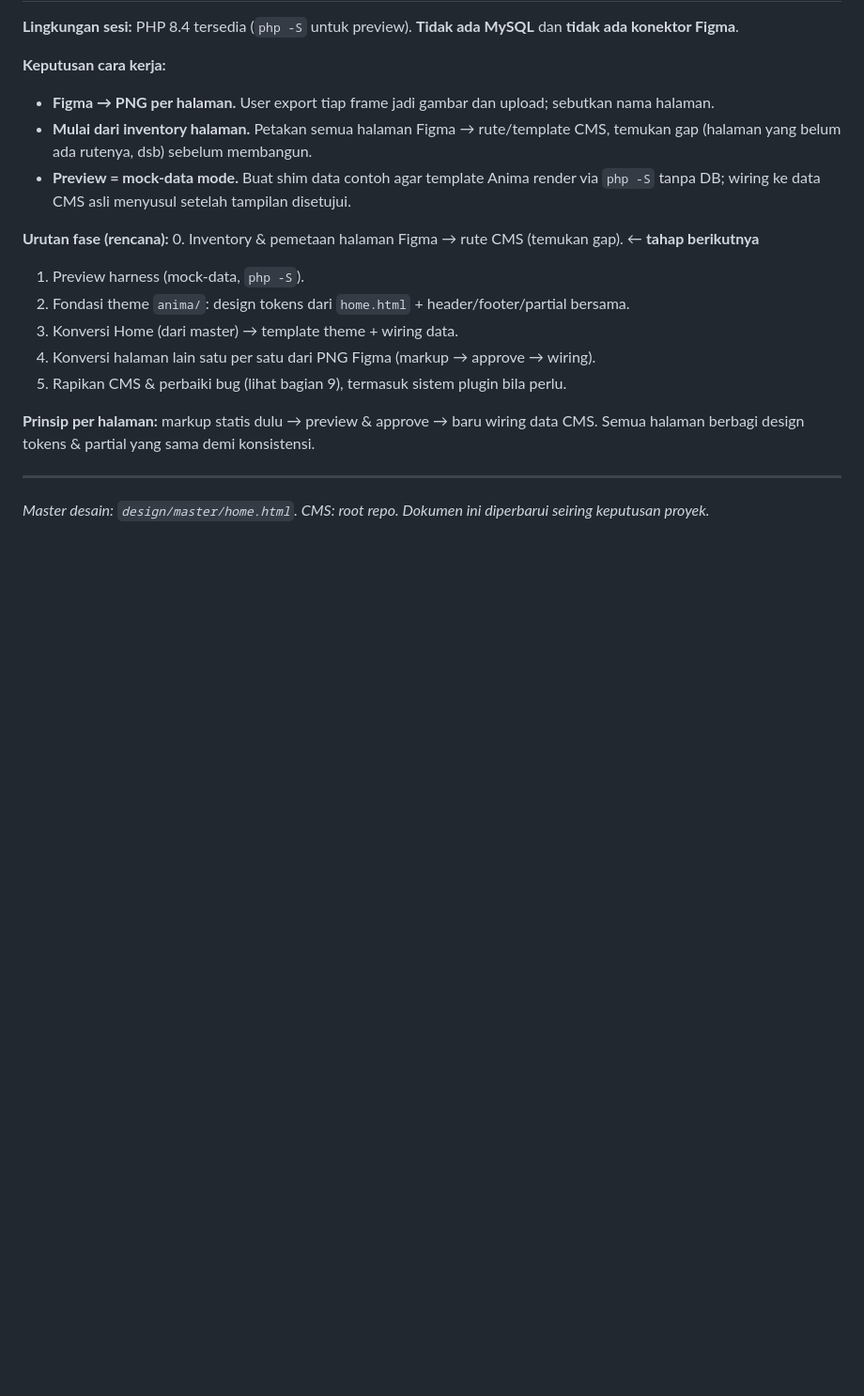
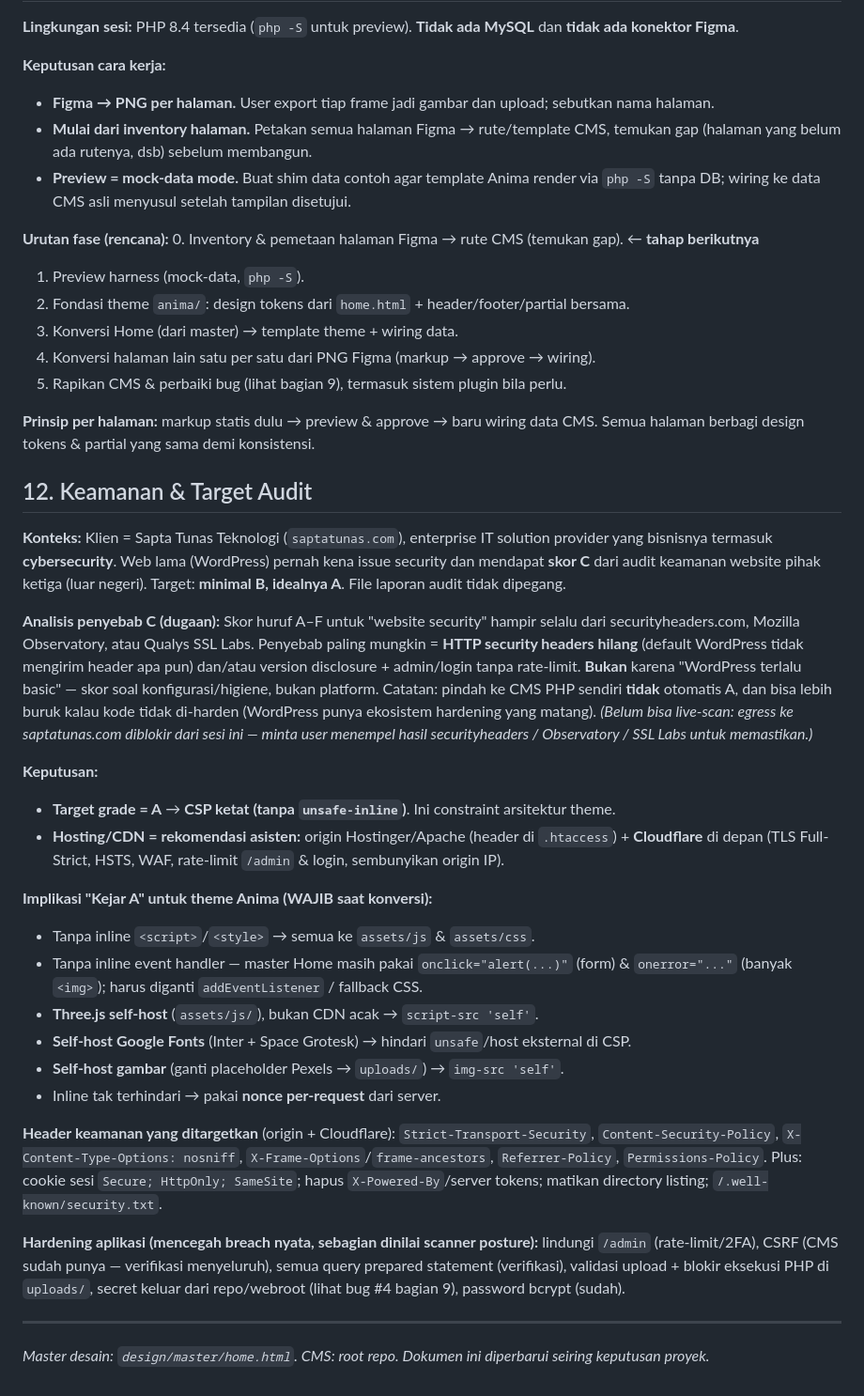
Before and after one commit to firstdayplugin/STT, a Markdown page: docs/PROJECT_CONTEXT.md, the part around the change. Shown at 94% size. Rendered like a GitHub page; blank space fills up the shorter version.

Commit message:
Record security target and audit-hardening strategy
Capture the client's security context (WordPress site scored C on a
third-party audit) and the agreed direction: target grade A with a strict
CSP, Cloudflare in front of a Hostinger/Apache origin, and the theme/CMS
hardening implications (no inline JS/CSS, self-hosted assets, security
headers, cookie flags, admin rate-limiting).

Co-Authored-By: Claude Opus 4.8 <noreply@anthropic.com>
Claude-Session: https://claude.ai/code/session_01NvipGABRoDf3dBPB4Xo28Q

```diff
--- a/docs/PROJECT_CONTEXT.md
+++ b/docs/PROJECT_CONTEXT.md
@@ -203,5 +203,45 @@ Membuat theme baru `themes/anima/` yang mereproduksi master desain Home (`design
 **Prinsip per halaman:** markup statis dulu → preview & approve → baru wiring data CMS.
 Semua halaman berbagi design tokens & partial yang sama demi konsistensi.
 
+## 12. Keamanan & Target Audit
+
+**Konteks:** Klien = Sapta Tunas Teknologi (`saptatunas.com`), enterprise IT solution provider
+yang bisnisnya termasuk **cybersecurity**. Web lama (WordPress) pernah kena issue security dan
+mendapat **skor C** dari audit keamanan website pihak ketiga (luar negeri). Target: **minimal B,
+idealnya A**. File laporan audit tidak dipegang.
+
+**Analisis penyebab C (dugaan):** Skor huruf A–F untuk "website security" hampir selalu dari
+securityheaders.com, Mozilla Observatory, atau Qualys SSL Labs. Penyebab paling mungkin =
+**HTTP security headers hilang** (default WordPress tidak mengirim header apa pun) dan/atau
+version disclosure + admin/login tanpa rate-limit. **Bukan** karena "WordPress terlalu basic" —
+skor soal konfigurasi/higiene, bukan platform. Catatan: pindah ke CMS PHP sendiri **tidak**
+otomatis A, dan bisa lebih buruk kalau kode tidak di-harden (WordPress punya ekosistem hardening
+yang matang). *(Belum bisa live-scan: egress ke saptatunas.com diblokir dari sesi ini — minta user
+menempel hasil securityheaders / Observatory / SSL Labs untuk memastikan.)*
+
+**Keputusan:**
+- **Target grade = A** → **CSP ketat (tanpa `unsafe-inline`)**. Ini constraint arsitektur theme.
+- **Hosting/CDN = rekomendasi asisten:** origin Hostinger/Apache (header di `.htaccess`) + **Cloudflare**
+  di depan (TLS Full-Strict, HSTS, WAF, rate-limit `/admin` & login, sembunyikan origin IP).
+
+**Implikasi "Kejar A" untuk theme Anima (WAJIB saat konversi):**
+- Tanpa inline `<script>`/`<style>` → semua ke `assets/js` & `assets/css`.
+- Tanpa inline event handler — master Home masih pakai `onclick="alert(...)"` (form) & `onerror="..."`
+  (banyak `<img>`); harus diganti `addEventListener` / fallback CSS.
+- **Three.js self-host** (`assets/js/`), bukan CDN acak → `script-src 'self'`.
+- **Self-host Google Fonts** (Inter + Space Grotesk) → hindari `unsafe`/host eksternal di CSP.
+- **Self-host gambar** (ganti placeholder Pexels → `uploads/`) → `img-src 'self'`.
+- Inline tak terhindari → pakai **nonce per-request** dari server.
+
+**Header keamanan yang ditargetkan** (origin + Cloudflare): `Strict-Transport-Security`,
+`Content-Security-Policy`, `X-Content-Type-Options: nosniff`, `X-Frame-Options`/`frame-ancestors`,
+`Referrer-Policy`, `Permissions-Policy`. Plus: cookie sesi `Secure; HttpOnly; SameSite`;
+hapus `X-Powered-By`/server tokens; matikan directory listing; `/.well-known/security.txt`.
+
+**Hardening aplikasi (mencegah breach nyata, sebagian dinilai scanner posture):** lindungi `/admin`
+(rate-limit/2FA), CSRF (CMS sudah punya — verifikasi menyeluruh), semua query prepared statement
+(verifikasi), validasi upload + blokir eksekusi PHP di `uploads/`, secret keluar dari repo/webroot
+(lihat bug #4 bagian 9), password bcrypt (sudah).
+
 ---
 _Master desain: `design/master/home.html`. CMS: root repo. Dokumen ini diperbarui seiring keputusan proyek._
```
